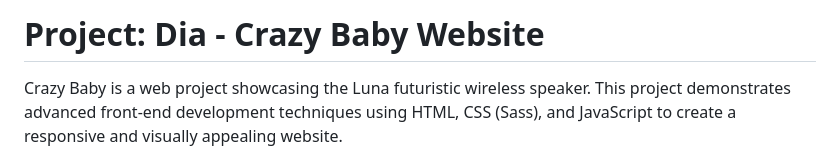
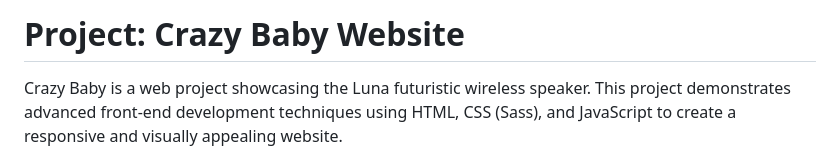
Before and after one commit to Opokhvalenko/CrazyBaby-landing, a Markdown page: README.md, the part around the change. Drawn GitHub-style.

```diff
--- a/README.md
+++ b/README.md
@@ -1,4 +1,4 @@
-# Project: Dia -  Crazy Baby Website
+# Project:  Crazy Baby Website
 Crazy Baby is a web project showcasing the Luna futuristic wireless speaker. This project demonstrates advanced front-end development techniques using HTML, CSS (Sass), and JavaScript to create a responsive and visually appealing website.
 
 <h2>Project Description</h2>
```
